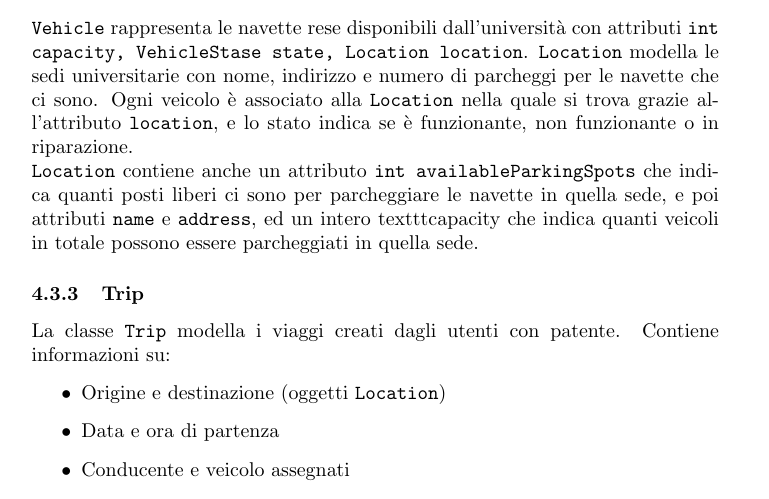
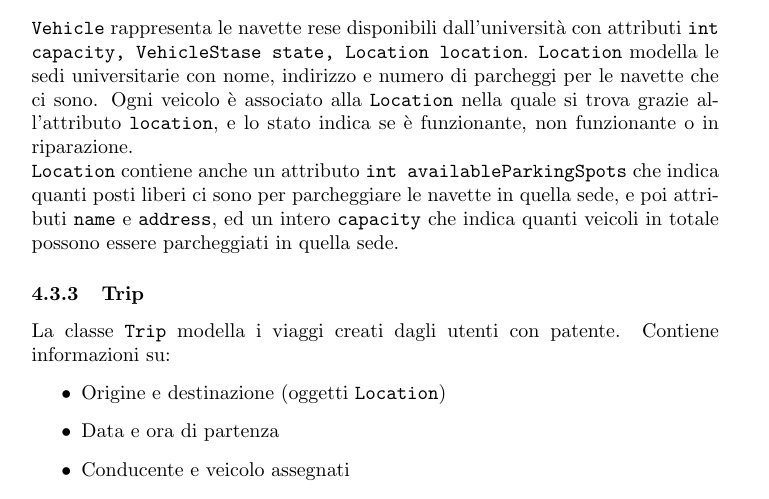
Before and after one commit to TommyAen/SWE-Project, a LaTeX document (docs/main.tex, which reads docs/Implementazione.tex): part of page 22 of 31, cut so that both start at the same text. Compiled offline with pdfLaTeX.

Commit message:
Removed texttt typo.tex

```diff
--- a/docs/Implementazione.tex
+++ b/docs/Implementazione.tex
@@ -89,7 +89,7 @@ public enum UserRole {
 \subsubsection{Vehicle e Location}
 \texttt{Vehicle} rappresenta le navette rese disponibili dall'università con attributi \texttt{int capacity, VehicleStase state, Location location}. \texttt{Location} modella le sedi universitarie con nome, indirizzo e numero di parcheggi per le navette che ci sono.
 Ogni veicolo è associato alla \texttt{Location} nella quale si trova grazie all'attributo \texttt{location}, e lo stato indica se è funzionante, non funzionante o in riparazione.\\
-\texttt{Location} contiene anche un attributo \texttt{int availableParkingSpots} che indica quanti posti liberi ci sono per parcheggiare le navette in quella sede, e poi attributi \texttt{name} e \texttt{address}, ed un intero texttt{capacity} che indica quanti veicoli in totale possono essere parcheggiati in quella sede.
+\texttt{Location} contiene anche un attributo \texttt{int availableParkingSpots} che indica quanti posti liberi ci sono per parcheggiare le navette in quella sede, e poi attributi \texttt{name} e \texttt{address}, ed un intero \texttt{capacity} che indica quanti veicoli in totale possono essere parcheggiati in quella sede.
 \subsubsection{Trip}
 La classe \texttt{Trip} modella i viaggi creati dagli utenti con patente. Contiene informazioni su:
 \begin{itemize}
```
